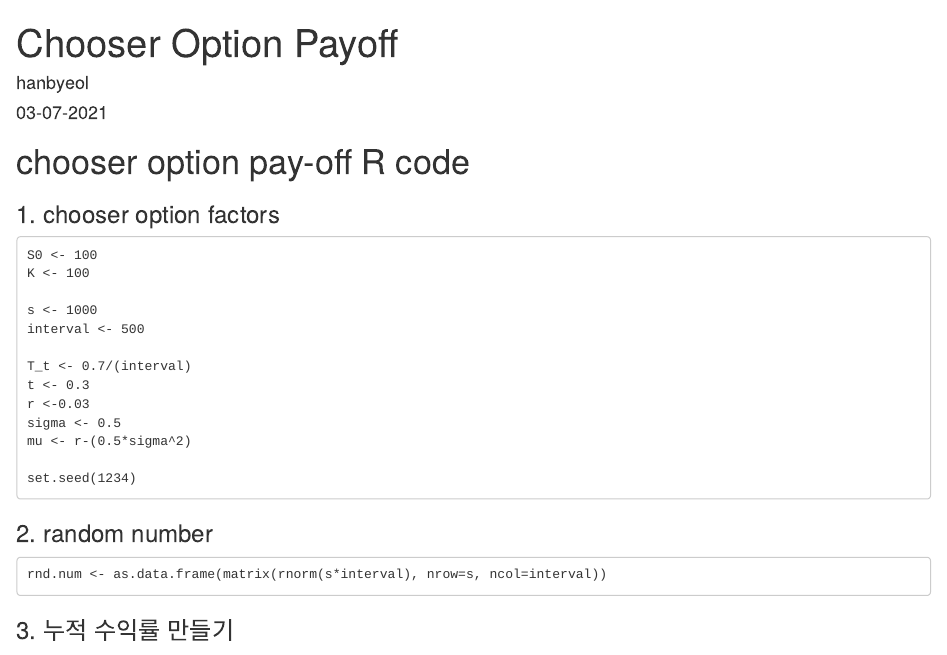
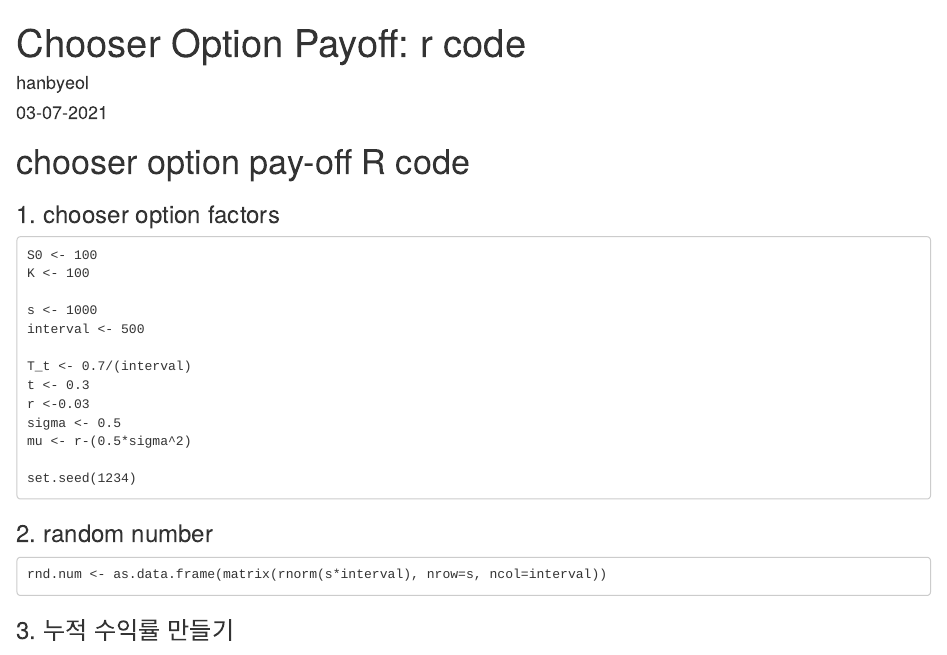
Before and after one commit to hanbyeol1322/skkustar, an R Markdown document (_posts/2021-03-07-first-writing/first-writing.Rmd): the page in a window 1100 px wide, from its top. Rendered offline with R 4.5, knitr and Pandoc, with nearby package versions; drawn as R Markdown's standard HTML page in place of the format the file asks for.

Commit message:
보금투

```diff
--- a/_posts/2021-03-07-first-writing/first-writing.Rmd
+++ b/_posts/2021-03-07-first-writing/first-writing.Rmd
@@ -1,5 +1,5 @@
 ---
-title: "Chooser Option Payoff"
+title: "Chooser Option Payoff: r code"
 description: |
   보험금융투자론
 author:
```
Also changed, not shown: _posts/2021-03-07-first-writing/first-writing.html, docs/posts/posts.json, _posts/2021-03-07-first-writing/first-writing.Rmd (5 more changed lines), 3 other files.
